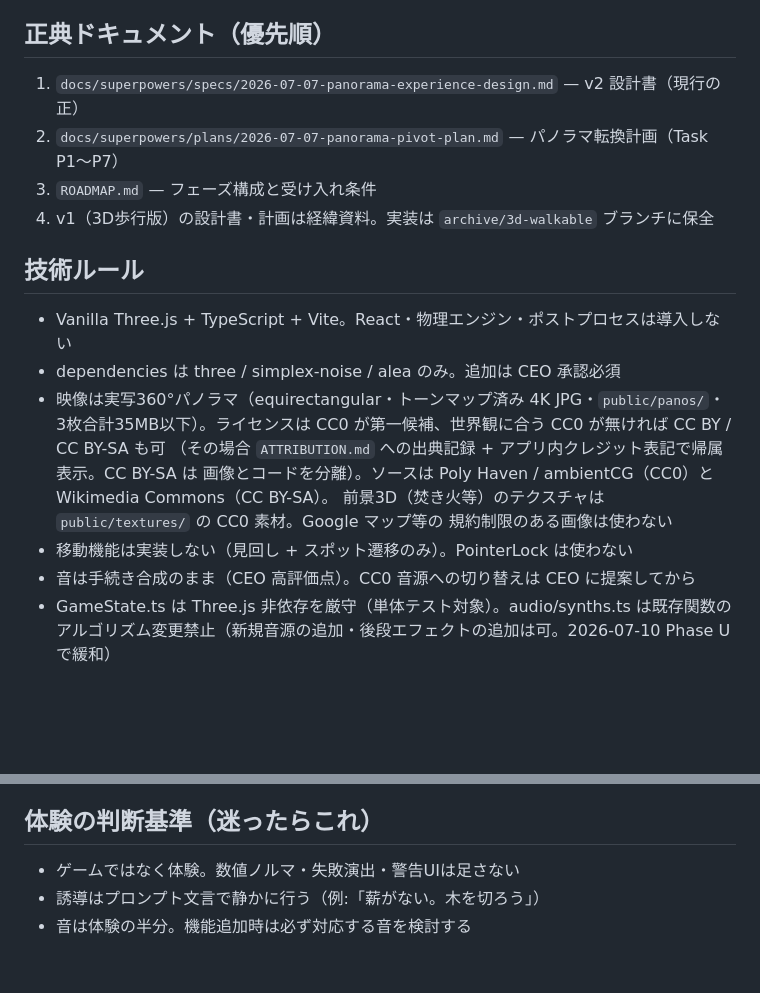
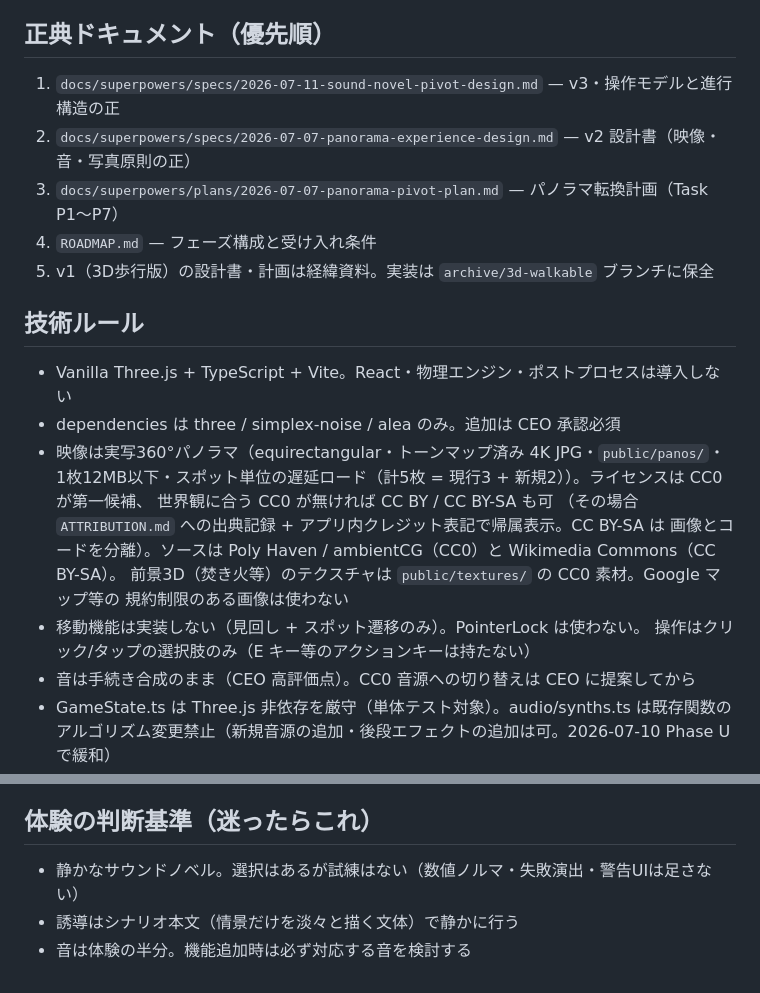
Before and after one commit to kutakuta1001/takibi, a Markdown page: CLAUDE.md, 2 parts joined by grey strips. GitHub-like rendering; blank space fills up the shorter version.

```diff
--- a/CLAUDE.md
+++ b/CLAUDE.md
@@ -9,22 +9,25 @@
 
 ## 正典ドキュメント（優先順）
 
-1. `docs/superpowers/specs/2026-07-07-panorama-experience-design.md` — v2 設計書（現行の正）
-2. `docs/superpowers/plans/2026-07-07-panorama-pivot-plan.md` — パノラマ転換計画（Task P1〜P7）
-3. `ROADMAP.md` — フェーズ構成と受け入れ条件
-4. v1（3D歩行版）の設計書・計画は経緯資料。実装は `archive/3d-walkable` ブランチに保全
+1. `docs/superpowers/specs/2026-07-11-sound-novel-pivot-design.md` — v3・操作モデルと進行構造の正
+2. `docs/superpowers/specs/2026-07-07-panorama-experience-design.md` — v2 設計書（映像・音・写真原則の正）
+3. `docs/superpowers/plans/2026-07-07-panorama-pivot-plan.md` — パノラマ転換計画（Task P1〜P7）
+4. `ROADMAP.md` — フェーズ構成と受け入れ条件
+5. v1（3D歩行版）の設計書・計画は経緯資料。実装は `archive/3d-walkable` ブランチに保全
 
 ## 技術ルール
 
 - Vanilla Three.js + TypeScript + Vite。React・物理エンジン・ポストプロセスは導入しない
 - dependencies は three / simplex-noise / alea のみ。追加は CEO 承認必須
 - 映像は実写360°パノラマ（equirectangular・トーンマップ済み 4K JPG・`public/panos/`・
-  3枚合計35MB以下）。ライセンスは CC0 が第一候補、世界観に合う CC0 が無ければ CC BY / CC BY-SA も可
+  1枚12MB以下・スポット単位の遅延ロード（計5枚 = 現行3 + 新規2））。ライセンスは CC0 が第一候補、
+  世界観に合う CC0 が無ければ CC BY / CC BY-SA も可
   （その場合 `ATTRIBUTION.md` への出典記録 + アプリ内クレジット表記で帰属表示。CC BY-SA は
   画像とコードを分離）。ソースは Poly Haven / ambientCG（CC0）と Wikimedia Commons（CC BY-SA）。
   前景3D（焚き火等）のテクスチャは `public/textures/` の CC0 素材。Google マップ等の
   規約制限のある画像は使わない
-- 移動機能は実装しない（見回し + スポット遷移のみ）。PointerLock は使わない
+- 移動機能は実装しない（見回し + スポット遷移のみ）。PointerLock は使わない。
+  操作はクリック/タップの選択肢のみ（E キー等のアクションキーは持たない）
 - 音は手続き合成のまま（CEO 高評価点）。CC0 音源への切り替えは CEO に提案してから
 - GameState.ts は Three.js 非依存を厳守（単体テスト対象）。audio/synths.ts は既存関数の
   アルゴリズム変更禁止（新規音源の追加・後段エフェクトの追加は可。2026-07-10 Phase U で緩和）
@@ -44,6 +47,6 @@
 
 ## 体験の判断基準（迷ったらこれ）
 
-- ゲームではなく体験。数値ノルマ・失敗演出・警告UIは足さない
-- 誘導はプロンプト文言で静かに行う（例:「薪がない。木を切ろう」）
+- 静かなサウンドノベル。選択はあるが試練はない（数値ノルマ・失敗演出・警告UIは足さない）
+- 誘導はシナリオ本文（情景だけを淡々と描く文体）で静かに行う
 - 音は体験の半分。機能追加時は必ず対応する音を検討する
```
Also changed, not shown: ROADMAP.md (+10 -0 lines), handoff.md (+31 -11 lines).
